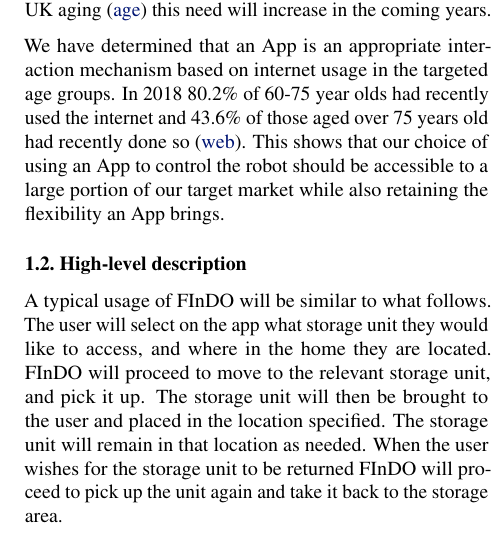
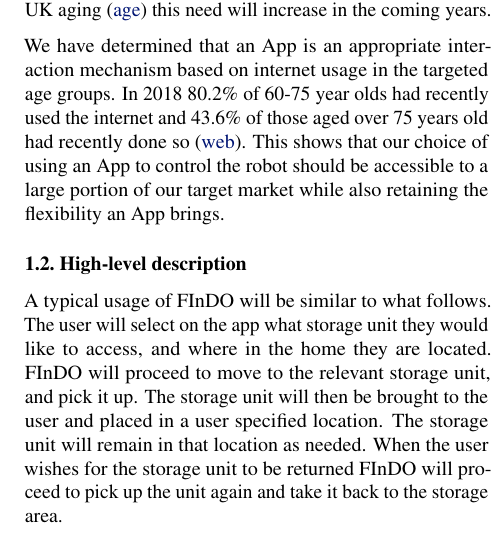
Before and after one commit to yourfather515/projectFindo, a LaTeX paper (plan/plan.tex): part of one column of page 1 of 4, cut so that both start at the same text. Compiled offline with pdfLaTeX.

Commit message:
Update to 1.2

```diff
--- a/plan/plan.tex
+++ b/plan/plan.tex
@@ -50,7 +50,9 @@ We have determined that an App is an appropriate interaction mechanism based on
 
 \subsection{High-level description}
 %You should then provide the description of your problem in terms of functionalities. A common approach in the software industry is to rely on user stories. Internet is full on resources on the topic and you should investigate it.
-A typical usage of FInDO will be similar to what follows. The user will select on the app what storage unit they would like to access, and where in the home they are located. FInDO will proceed to move to the relevant storage unit, and pick it up. The storage unit will then be  brought to the user and placed in the location specified. The storage unit will remain in that location as needed. When the user wishes for the storage unit to be returned FInDO will proceed to pick up the unit again and take it back to the  storage area.
+A typical usage of FInDO will be similar to what follows. The user will select on the app what storage unit they would like to access, and where in the home they are located.
+FInDO will proceed to move to the relevant storage unit, and pick it up.
+The storage unit will then be  brought to the user and placed in a user specified location. The storage unit will remain in that location as needed. When the user wishes for the storage unit to be returned FInDO will proceed to pick up the unit again and take it back to the  storage area.
 
 \subsection{User Stories}
 
```
